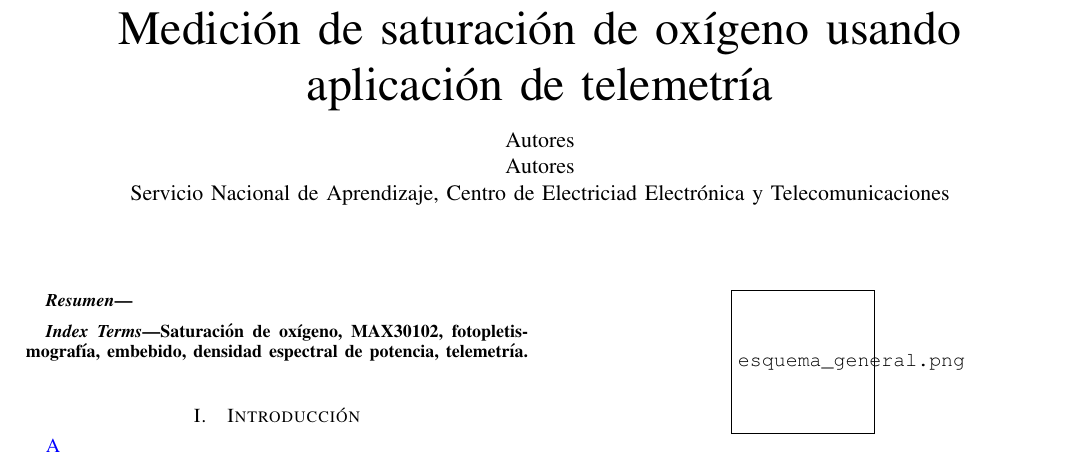
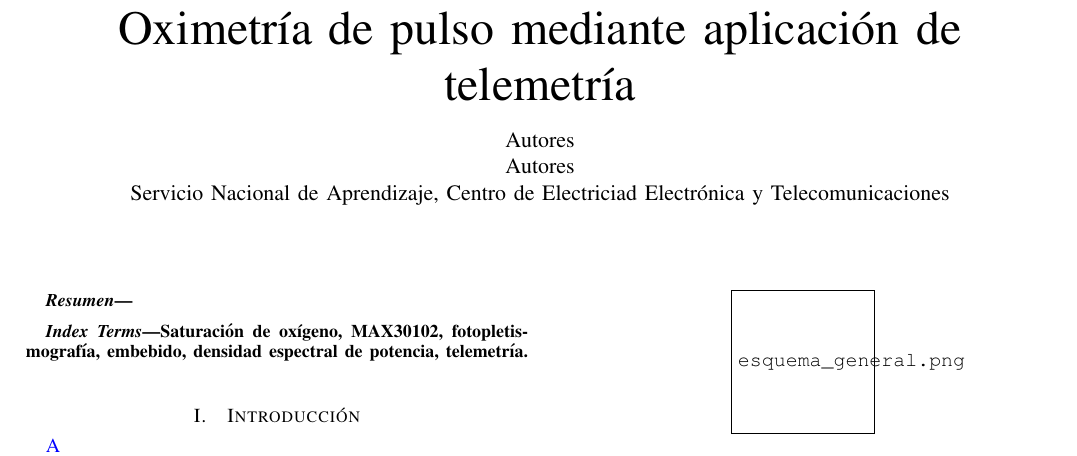
Before and after one commit to juancarlosmaya/proyectoOximetria, a LaTeX paper (articulo ieee/articulo_oximetro_telemetria.tex): part of page 1 of 2, cut at the place of the change. The pictures show the PDF file articulo ieee/articulo_oximetro_telemetria.pdf that the author committed with the source.

```diff
--- a/articulo ieee/articulo_oximetro_telemetria.tex
+++ b/articulo ieee/articulo_oximetro_telemetria.tex
@@ -78,7 +78,7 @@
 % \usepackage[authoryear,round,longnamesfirst]{natbib}
 
 \begin{document}
-\title{Medición de saturación de oxígeno usando aplicación de telemetría}
+\title{Oximetría de pulso mediante aplicación de telemetría}
 \maketitle
 
 
```
Also changed, not shown: articulo ieee/articulo_oximetro_telemetria.pdf, docs/A OMS informe 2010 enfermedades no transmisibles.pdf (added), docs/A UCI Virtual.pdf (deleted), docs/A telemedicina mejora atención de los pacientes.pdf, 4 other files.
